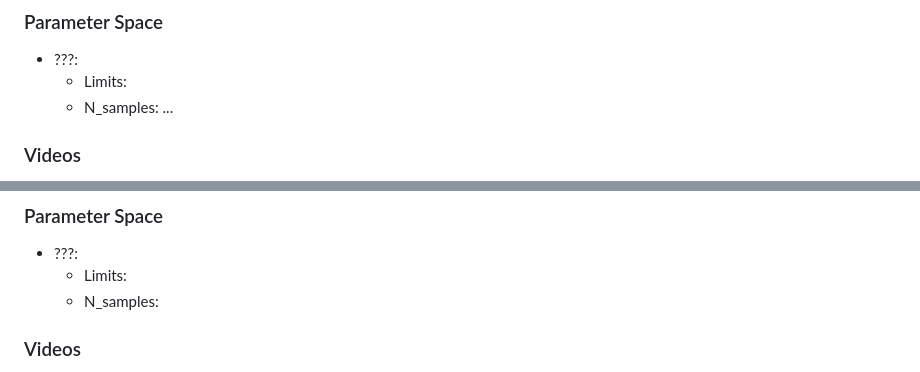
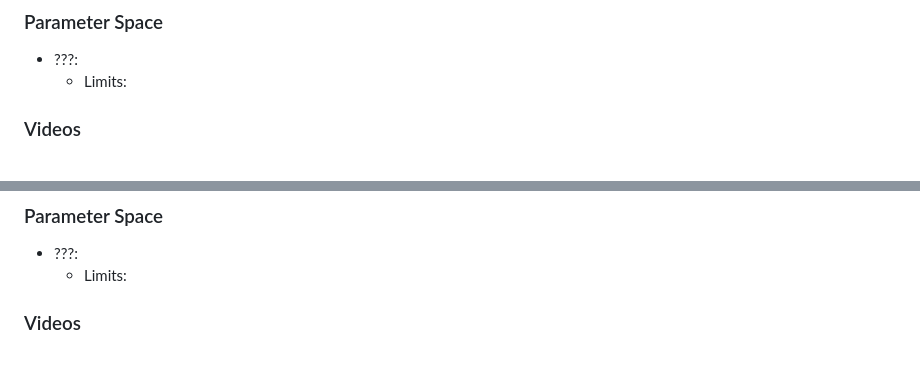
Before and after one commit to UniverseMakers/UniverseEngine, a Markdown page: simulation_requirements.md, 2 parts joined by grey strips. GitHub-like rendering.

Commit message:
No need for samples on each axis

```diff
--- a/simulation_requirements.md
+++ b/simulation_requirements.md
@@ -108,8 +108,6 @@ On event the sonifications will only work if we can get headphones (think single
 
 - ???:
   - Limits:
-  - N_samples:
-    ...
 
 ### Videos
 
@@ -140,7 +138,6 @@ This one might be trickier since there won't be time evolution. Maybe this can j
 
 - ???:
   - Limits:
-  - N_samples:
 
 ### Videos
 
```
